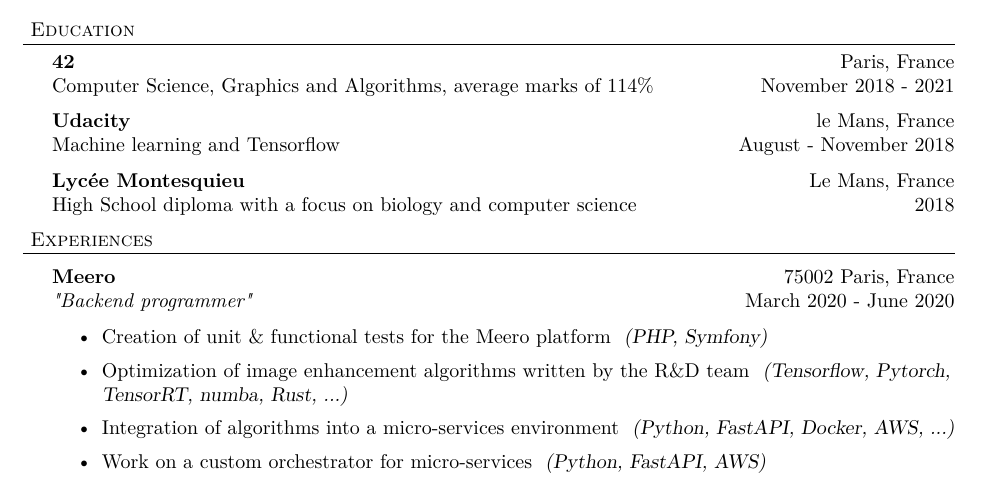
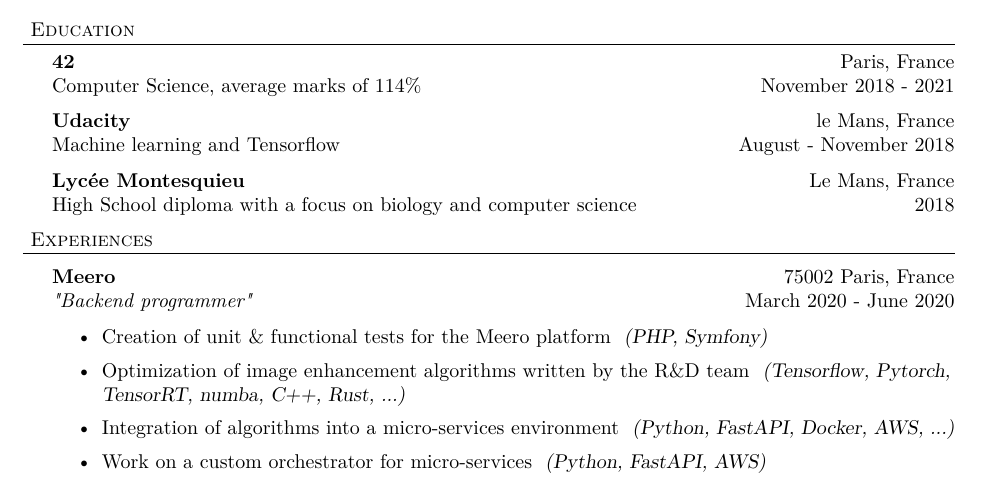
Before and after one commit to awoimbee/cv, a LaTeX CV (src/cv.tex): part of the page, cut so that both start at the same text. The pictures show the PDF file cv_en.pdf that the author committed with the source.

Commit message:
cv: add C++ for the algo opti part

```diff
--- a/src/cv.tex
+++ b/src/cv.tex
@@ -73,8 +73,8 @@
 }
     \textbf{42}
         \hfill Paris, France\\
-        \en{Computer Science, Graphics and Algorithms, average marks of 114\% \hfill November 2018 - 2021\\}
-        \fr{Programmation (sys \& graphics), moyenne de 114\% \hfill novembre 2018 - 2021\\}
+        \en{Computer Science, average marks of 114\% \hfill November 2018 - 2021\\}
+        \fr{Programmation, moyenne de 114\% \hfill novembre 2018 - 2021\\}
         \vspace{2mm}
     \textbf{Udacity}
         \hfill le Mans, France\\
@@ -107,7 +107,7 @@
             \item
                 \en{Optimization of image enhancement algorithms written by the R\&D team}
                 \fr{Optimisation d’algorithmes d'améliaration d'image écrits par la R\&D}
-                {\sl (Tensorflow, Pytorch, TensorRT, numba, Rust, ...)}
+                {\sl (Tensorflow, Pytorch, TensorRT, numba, C++, Rust, ...)}
             \item
                 \en{Integration of algorithms into a micro-services environment}
                 \fr{Intégration d’algorithmes dans un système de micro-services}
```
Also changed, not shown: cv_en.pdf, cv_fr.pdf.
